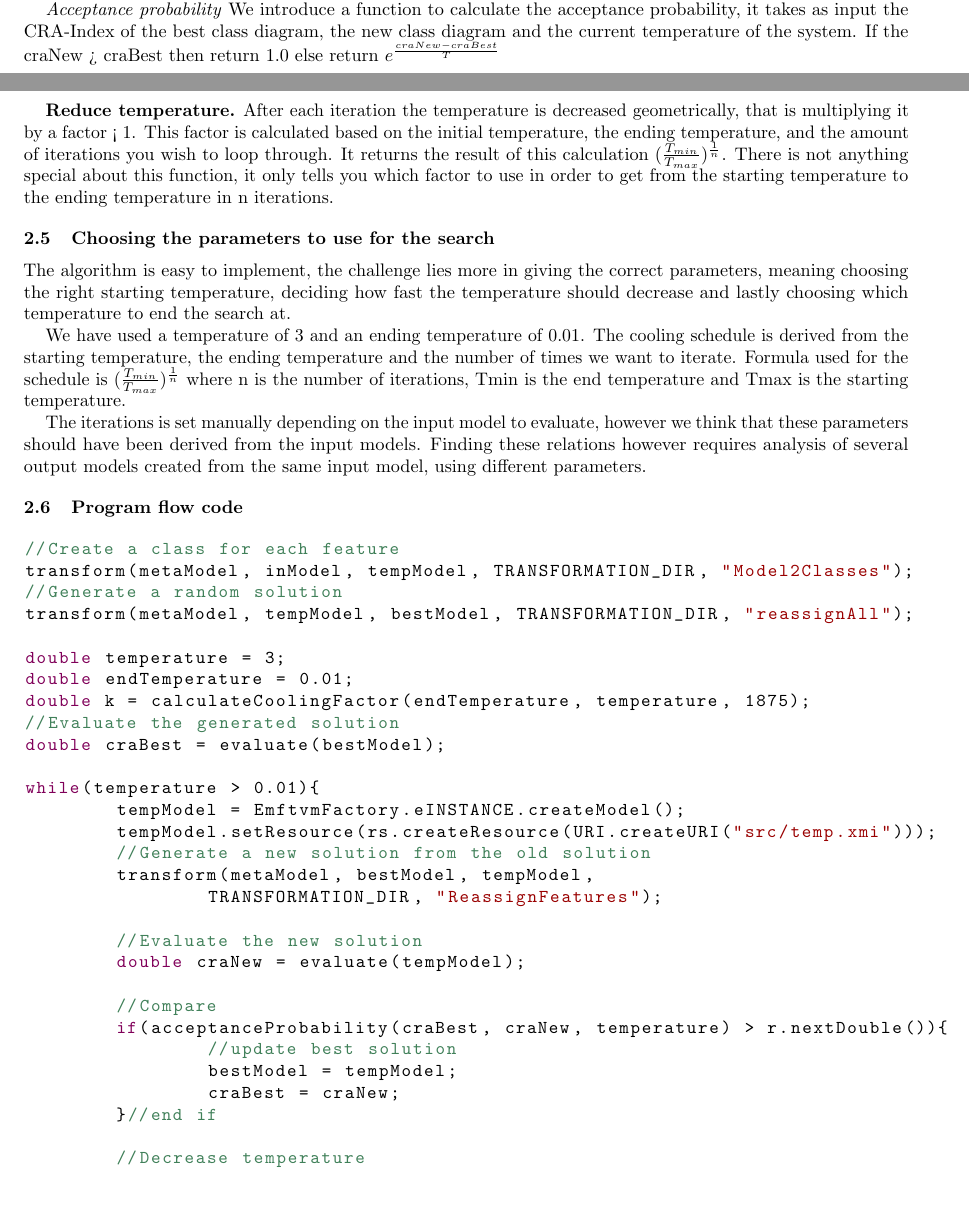
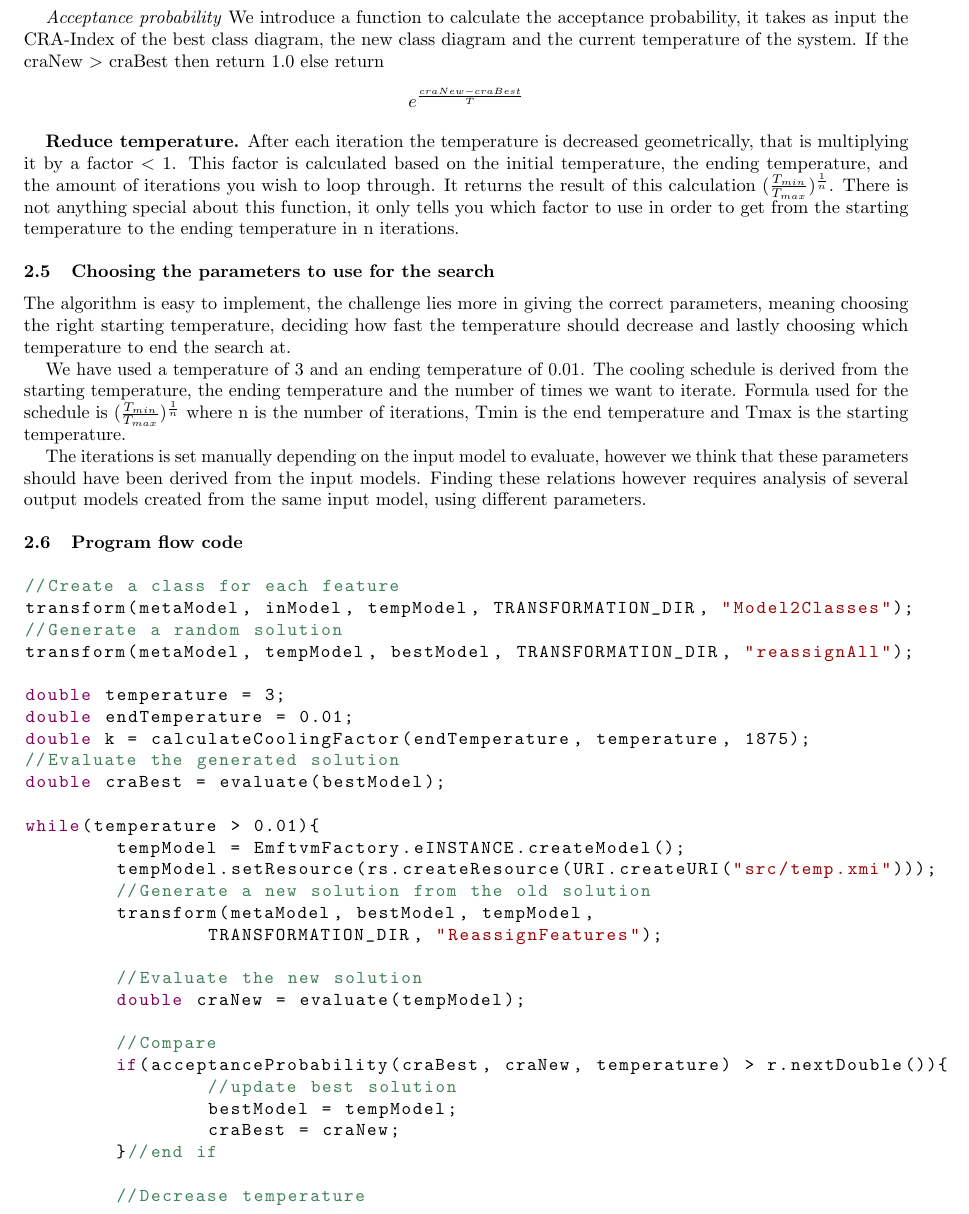
Before and after one commit to Leifa129/transformation-tool-contest-2016-paper, a LaTeX paper (2016_ttc/ttc2016.tex): two parts of pages 2 and 3 of 4 before the commit and part of page 3 of 4 after it, the two joined at a grey line, cut so that both start at the same text, the shorter picture padded with empty space. Compiled offline with pdfLaTeX.

Commit message:
Just some small typos

```diff
--- a/2016_ttc/ttc2016.tex
+++ b/2016_ttc/ttc2016.tex
@@ -163,10 +163,11 @@ We call the likelihood of accepting a new class diagram for acceptance probabili
 
 \textit{Acceptance probability}
 We introduce a function to calculate the acceptance probability, it takes as input the CRA-Index of the best class diagram, the new class diagram and the current temperature of the system.
-If the craNew > craBest then return 1.0 else return $e^\frac{craNew - craBest}{T}$
+If the craNew $>$ craBest then return 1.0 else return
+\[e^\frac{craNew - craBest}{T}\]
 
 \textbf{Reduce temperature.}
-After each iteration the temperature is decreased geometrically, that is multiplying it by a factor < 1.
+After each iteration the temperature is decreased geometrically, that is multiplying it by a factor $<$ 1.
 This factor is calculated based on the initial temperature, the ending temperature, and the amount of iterations you wish to loop through.
 It returns the result of this calculation $(\frac{T_{min}}{T_{max}})^\frac{1}{n}$.
 There is not anything special about this function, it only tells you which factor to use in order to get from the starting temperature to the ending temperature in n
```
Also changed, not shown: 2016_ttc/ttc2016.tex (1 more changed lines).
